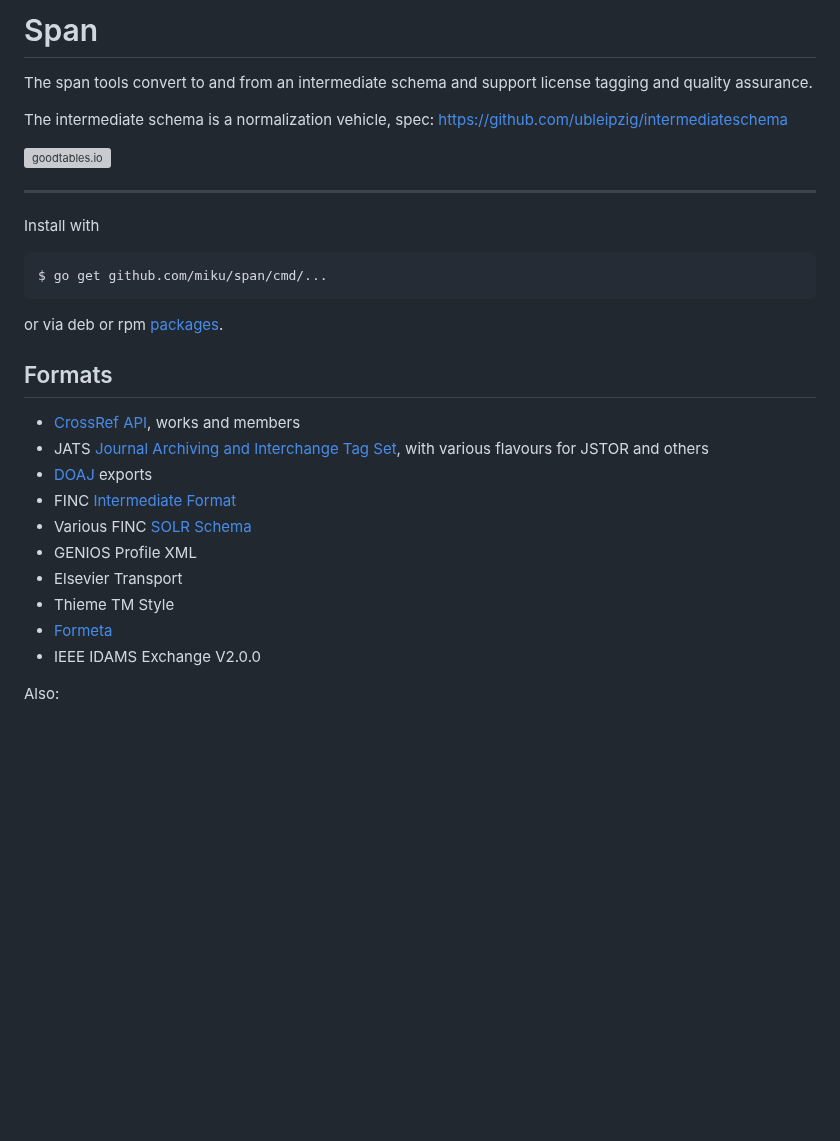
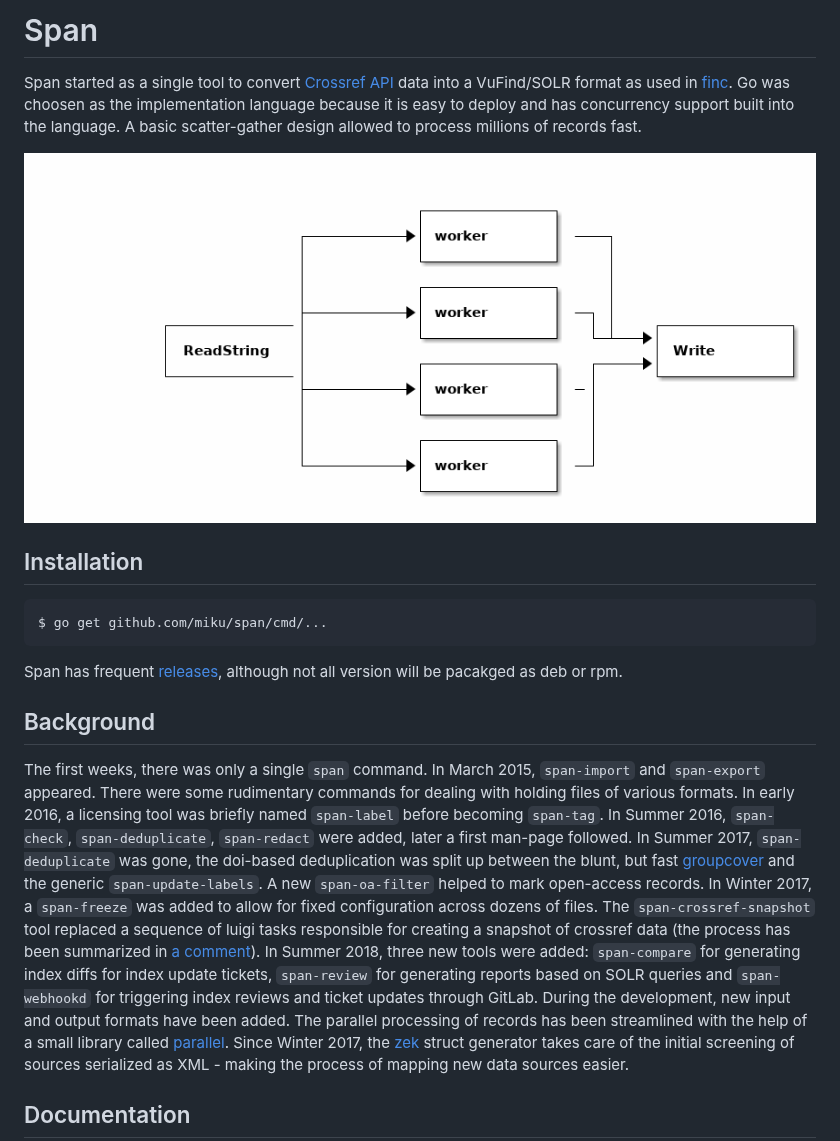
Before and after one commit to miku/span, a Markdown page: README.md, the part around one of its changes. GitHub-like rendering; pictures changed too: docs/scatter.png (added); blank space fills up the shorter version; grey boxes are pictures that could not be loaded.

```diff
--- a/README.md
+++ b/README.md
@@ -1,34 +1,47 @@
-Span
-====
+# Span
 
-The span tools convert to and from an intermediate schema and support license
-tagging and quality assurance.
+Span started as a single tool to convert [Crossref
+API](https://www.crossref.org/services/metadata-delivery/rest-api/) data into a
+VuFind/SOLR format as used in [finc](https://finc.info). Go was choosen as the
+implementation language because it is easy to deploy and has concurrency
+support built into the language. A basic scatter-gather design allowed to
+process millions of records fast.
 
-The intermediate schema is a normalization vehicle, spec: https://github.com/ubleipzig/intermediateschema
+![](docs/scatter.png)
 
-[![goodtables.io](https://goodtables.io/badge/github/miku/span.svg)](https://goodtables.io/github/miku/span)
-
-----
-
-Install with
+## Installation
 
     $ go get github.com/miku/span/cmd/...
 
-or via deb or rpm [packages](https://github.com/miku/span/releases).
+Span has frequent [releases](https://github.com/miku/span/releases), although
+not all version will be pacakged as deb or rpm.
 
-Formats
--------
+## Background
 
-* [CrossRef API](http://api.crossref.org/), works and members
-* JATS [Journal Archiving and Interchange Tag Set](http://jats.nlm.nih.gov/archiving/versions.html), with various flavours for JSTOR and others
-* [DOAJ](http://doaj.org/) exports
-* FINC [Intermediate Format](https://github.com/ubleipzig/intermediateschema)
-* Various FINC [SOLR Schema](https://github.com/finc/index/blob/master/schema.xml)
-* GENIOS Profile XML
-* Elsevier Transport
-* Thieme TM Style
-* [Formeta](https://github.com/culturegraph)
-* IEEE IDAMS Exchange V2.0.0
+The first weeks, there was only a single `span` command. In March 2015,
+`span-import` and `span-export` appeared. There were some rudimentary commands
+for dealing with holding files of various formats. In early 2016, a licensing
+tool was briefly named `span-label` before becoming `span-tag`. In Summer 2016,
+`span-check`, `span-deduplicate`, `span-redact` were added, later a first
+man-page followed. In Summer 2017, `span-deduplicate` was gone, the doi-based
+deduplication was split up between the blunt, but fast
+[groupcover](https://github.com/miku/groupcover) and the generic
+`span-update-labels`. A new `span-oa-filter` helped to mark open-access
+records. In Winter 2017, a `span-freeze` was added to allow for fixed
+configuration across dozens of files. The `span-crossref-snapshot` tool
+replaced a sequence of luigi tasks responsible for creating a snapshot of
+crossref data (the process has been summarized in [a
+comment](https://github.com/datahq/awesome-data/issues/29#issuecomment-405089255)).
+In Summer 2018, three new tools were added: `span-compare` for generating index
+diffs for index update tickets, `span-review` for generating reports based on
+SOLR queries and `span-webhookd` for triggering index reviews and ticket
+updates through GitLab. During the development, new input and output formats
+have been added. The parallel processing of records has been streamlined with
+the help of a small library called
+[parallel](https://github.com/miku/parallel). Since Winter 2017, the
+[zek](https://github.com/miku/zek) struct generator takes care of the initial
+screening of sources serialized as XML - making the process of mapping new data
+sources easier.
 
-Also:
+## Documentation
 
```
Also changed, not shown: other parts of README.md (+30 -55 lines), 1 other file.
